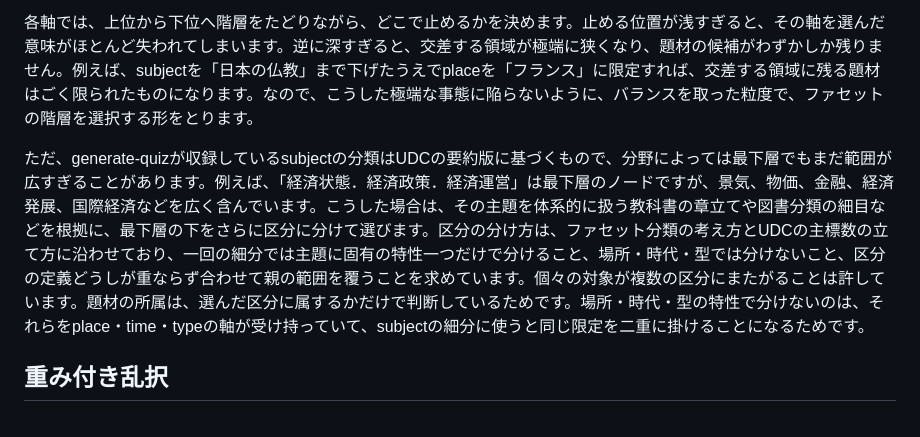
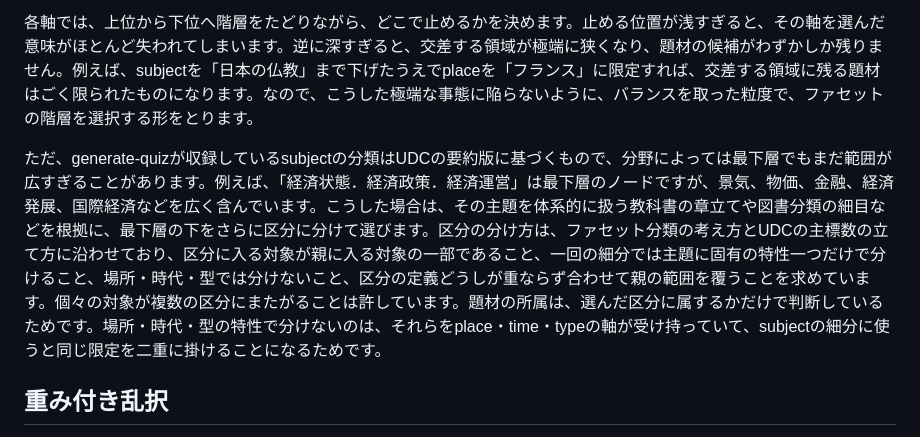
Before and after one commit to Watson496/generate-quiz, a Markdown page: docs/02-題材の配分.md, the part around the change. Rendered like a GitHub page.

Commit message:
区分に入る対象を親に入る対象の一部に限り、親の対象が扱う事物を区分の範囲に加えない

```diff
--- a/docs/02-題材の配分.md
+++ b/docs/02-題材の配分.md
@@ -23,7 +23,7 @@ generate-quizでは、このファセット分析の考え方を採用するこ
 
 各軸では、上位から下位へ階層をたどりながら、どこで止めるかを決めます。止める位置が浅すぎると、その軸を選んだ意味がほとんど失われてしまいます。逆に深すぎると、交差する領域が極端に狭くなり、題材の候補がわずかしか残りません。例えば、subjectを「日本の仏教」まで下げたうえでplaceを「フランス」に限定すれば、交差する領域に残る題材はごく限られたものになります。なので、こうした極端な事態に陥らないように、バランスを取った粒度で、ファセットの階層を選択する形をとります。
 
-ただ、generate-quizが収録しているsubjectの分類はUDCの要約版に基づくもので、分野によっては最下層でもまだ範囲が広すぎることがあります。例えば、「経済状態．経済政策．経済運営」は最下層のノードですが、景気、物価、金融、経済発展、国際経済などを広く含んでいます。こうした場合は、その主題を体系的に扱う教科書の章立てや図書分類の細目などを根拠に、最下層の下をさらに区分に分けて選びます。区分の分け方は、ファセット分類の考え方とUDCの主標数の立て方に沿わせており、一回の細分では主題に固有の特性一つだけで分けること、場所・時代・型では分けないこと、区分の定義どうしが重ならず合わせて親の範囲を覆うことを求めています。個々の対象が複数の区分にまたがることは許しています。題材の所属は、選んだ区分に属するかだけで判断しているためです。場所・時代・型の特性で分けないのは、それらをplace・time・typeの軸が受け持っていて、subjectの細分に使うと同じ限定を二重に掛けることになるためです。
+ただ、generate-quizが収録しているsubjectの分類はUDCの要約版に基づくもので、分野によっては最下層でもまだ範囲が広すぎることがあります。例えば、「経済状態．経済政策．経済運営」は最下層のノードですが、景気、物価、金融、経済発展、国際経済などを広く含んでいます。こうした場合は、その主題を体系的に扱う教科書の章立てや図書分類の細目などを根拠に、最下層の下をさらに区分に分けて選びます。区分の分け方は、ファセット分類の考え方とUDCの主標数の立て方に沿わせており、区分に入る対象が親に入る対象の一部であること、一回の細分では主題に固有の特性一つだけで分けること、場所・時代・型では分けないこと、区分の定義どうしが重ならず合わせて親の範囲を覆うことを求めています。個々の対象が複数の区分にまたがることは許しています。題材の所属は、選んだ区分に属するかだけで判断しているためです。場所・時代・型の特性で分けないのは、それらをplace・time・typeの軸が受け持っていて、subjectの細分に使うと同じ限定を二重に掛けることになるためです。
 
 ## 重み付き乱択
 
```
Also changed, not shown: 1 other file.
